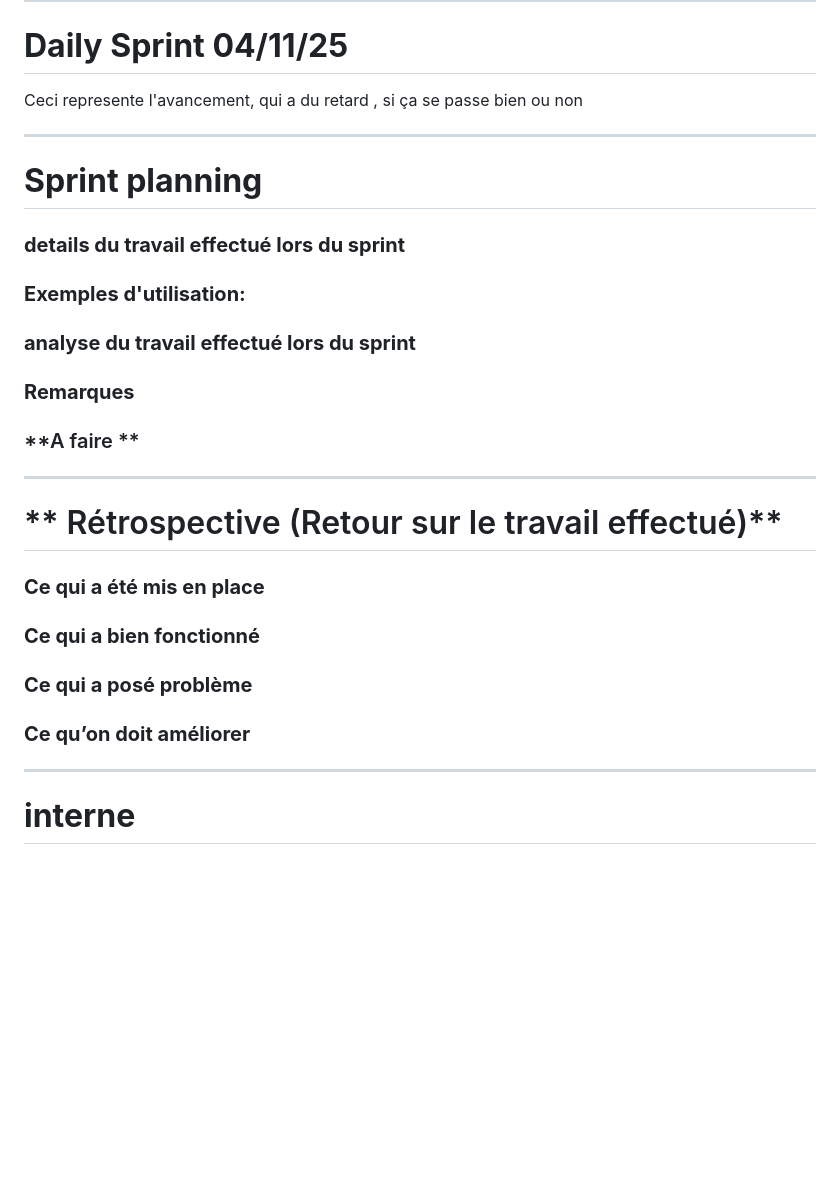
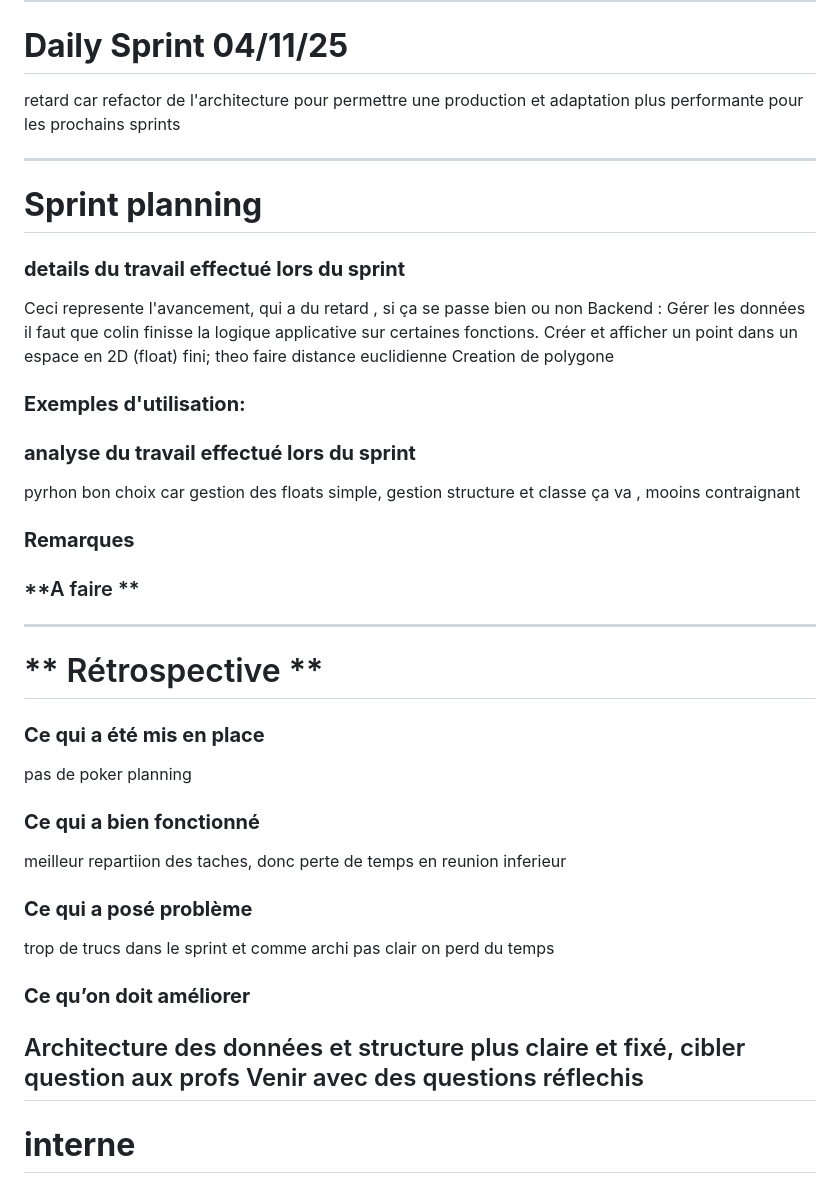
Before and after one commit to RightAngleGang/PythonInShape, a Markdown page: README.md, the part around the change. Rendered like a GitHub page; blank space fills up the shorter version.

Commit message:
Revise sprint progress and retrospective notes
Updated the sprint details and retrospective sections to reflect current progress and issues.

```diff
--- a/README.md
+++ b/README.md
@@ -117,8 +117,7 @@ Pas encore mis en place
 ---
 
 # **Daily Sprint 04/11/25**
- Ceci represente l'avancement, qui a du retard , si ça se passe bien ou non
-
+retard car refactor de l'architecture pour permettre une production et adaptation plus performante pour les prochains sprints
 
 ---
 
@@ -126,31 +125,38 @@ Pas encore mis en place
 
 
 ### **details du travail effectué lors du sprint**
+Ceci represente l'avancement, qui a du retard , si ça se passe bien ou non
+Backend : Gérer les données il faut que colin finisse la logique applicative sur certaines fonctions.
+Créer et afficher un point dans un espace en 2D (float) fini; theo faire distance euclidienne
+Creation de polygone
 
 ### **Exemples d'utilisation:**
 
 ### **analyse du travail effectué lors du sprint**
+pyrhon bon choix car gestion des floats simple, gestion structure et classe ça va , mooins contraignant
 
 ### **Remarques**
+
 
 ### **A faire **
 
 ---
 
-# ** Rétrospective (Retour sur le travail effectué)**
+# ** Rétrospective **
 
 ### **Ce qui a été mis en place**
-
+pas de poker planning
 
 ### **Ce qui a bien fonctionné**
+meilleur repartiion des taches, donc perte de temps en reunion inferieur
 
 
 ### **Ce qui a posé problème**
-
+trop de trucs dans le sprint et comme archi pas clair on perd du temps
 
 ### **Ce qu’on doit améliorer**
-
-
+Architecture des données et structure plus claire et fixé, cibler question aux profs
+Venir avec des questions réflechis
 ---
 
 # **interne**
```
